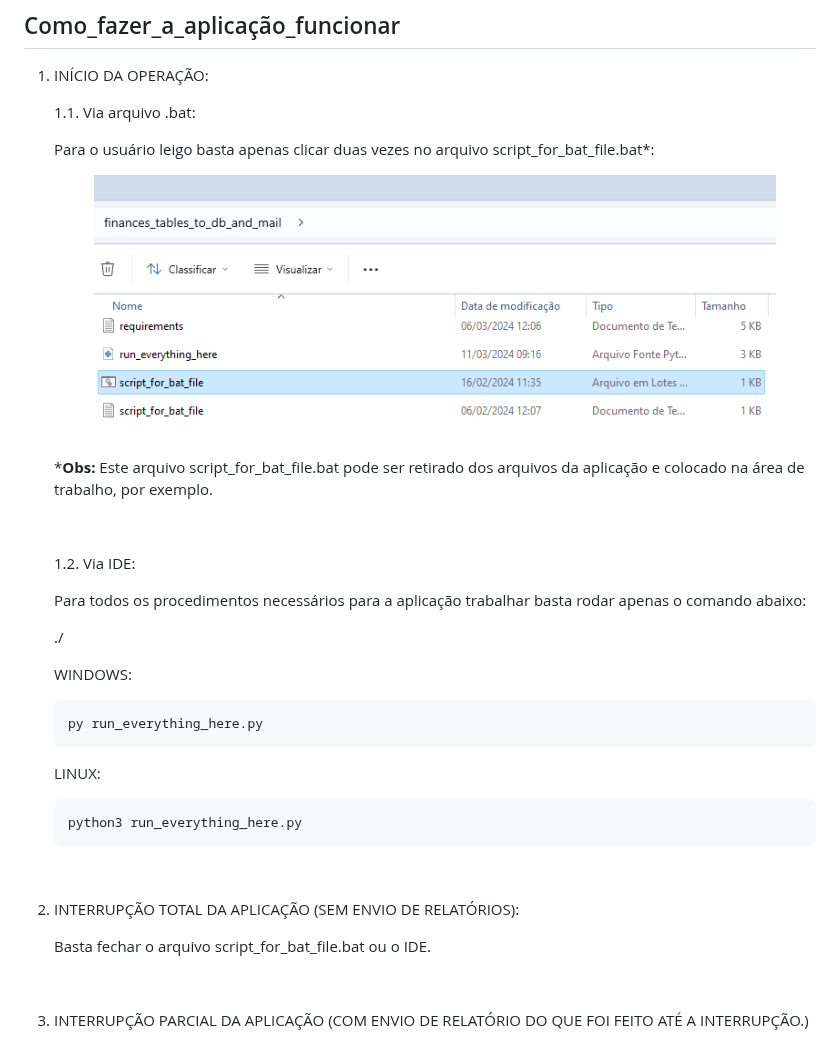
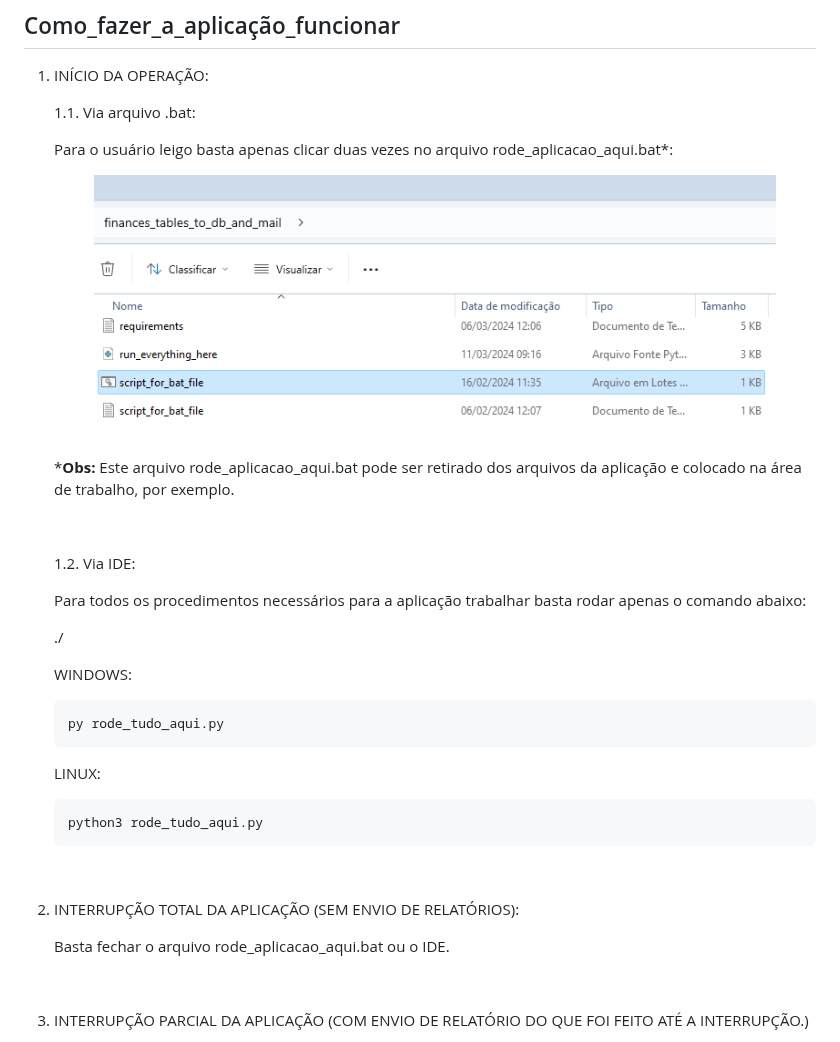
Before and after one commit to AndreKuratomi/finances_mail_invoices_and_bills, a Markdown page: README.md, the part around the change. Rendered like a GitHub page.

Commit message:
docs: documentação traduzida nos nomes dos arquivos raiz.

````diff
--- a/README.md
+++ b/README.md
@@ -260,14 +260,14 @@ Obs: As informações contidas no arquivo .env não devem ser compartilhadas. O
 
     1.1. Via arquivo .bat:
 
-    Para o usuário leigo basta apenas clicar duas vezes no arquivo script_for_bat_file.bat*:
+    Para o usuário leigo basta apenas clicar duas vezes no arquivo rode_aplicacao_aqui.bat*:
 
     <figure>
         <img src="./assets/double_click_.bat_file.png" alt="Double-click .bat file" style="">
         <!-- <figcaption style="display: none;">Double-click .bat file</figcaption> -->
     </figure>
 
-    *<b>Obs:</b> Este arquivo script_for_bat_file.bat pode ser retirado dos arquivos da aplicação e colocado na área de trabalho, por exemplo.
+    *<b>Obs:</b> Este arquivo rode_aplicacao_aqui.bat pode ser retirado dos arquivos da aplicação e colocado na área de trabalho, por exemplo.
 
     <br>
 
@@ -279,12 +279,12 @@ Obs: As informações contidas no arquivo .env não devem ser compartilhadas. O
 
     WINDOWS:
     ```
-    py run_everything_here.py
+    py rode_tudo_aqui.py
     ```
 
     LINUX:
     ```
-    python3 run_everything_here.py
+    python3 rode_tudo_aqui.py
     ```
 
 <br>
@@ -292,7 +292,7 @@ Obs: As informações contidas no arquivo .env não devem ser compartilhadas. O
 
 2. INTERRUPÇÃO TOTAL DA APLICAÇÃO (SEM ENVIO DE RELATÓRIOS):
 
-    Basta fechar o arquivo script_for_bat_file.bat ou o IDE.
+    Basta fechar o arquivo rode_aplicacao_aqui.bat ou o IDE.
 
 <br>
 
````
